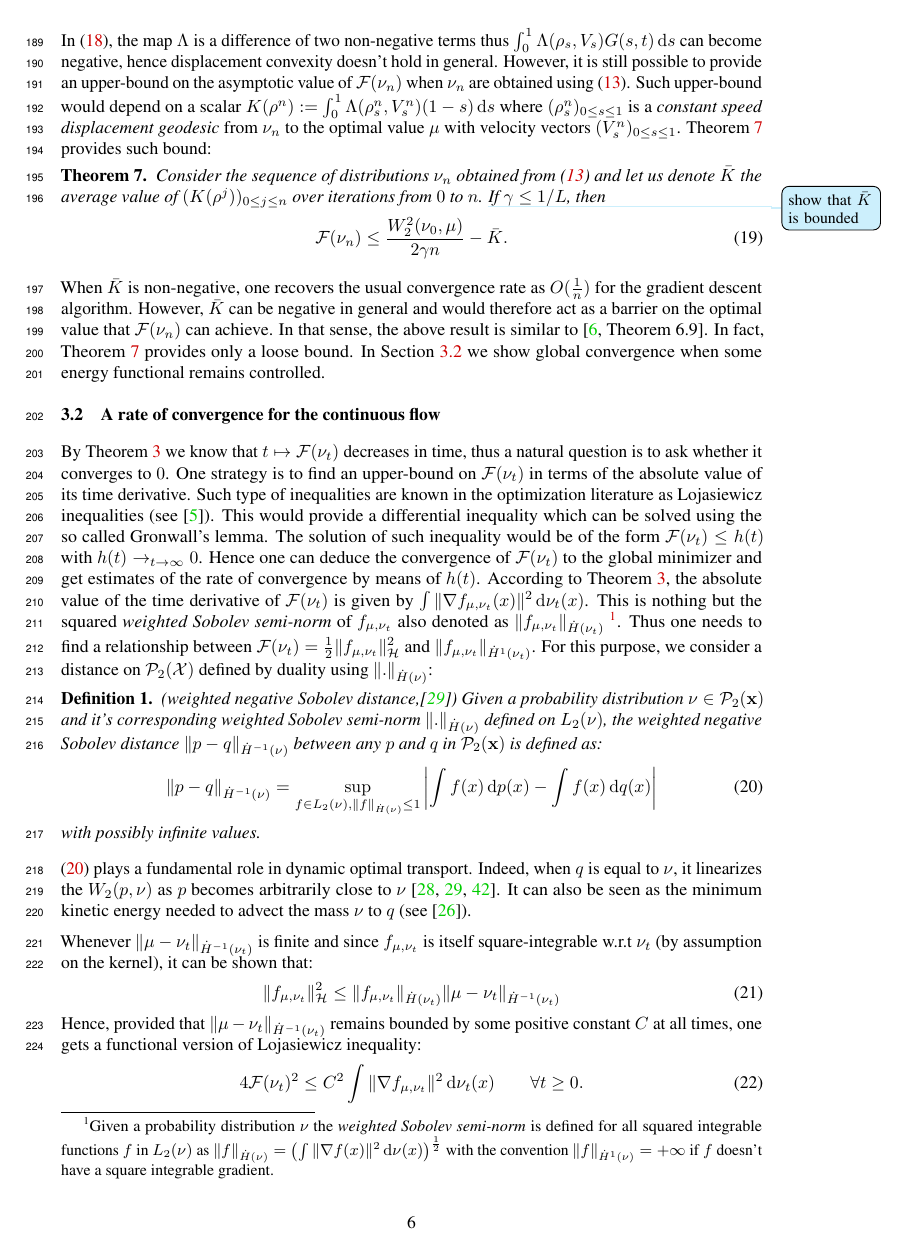
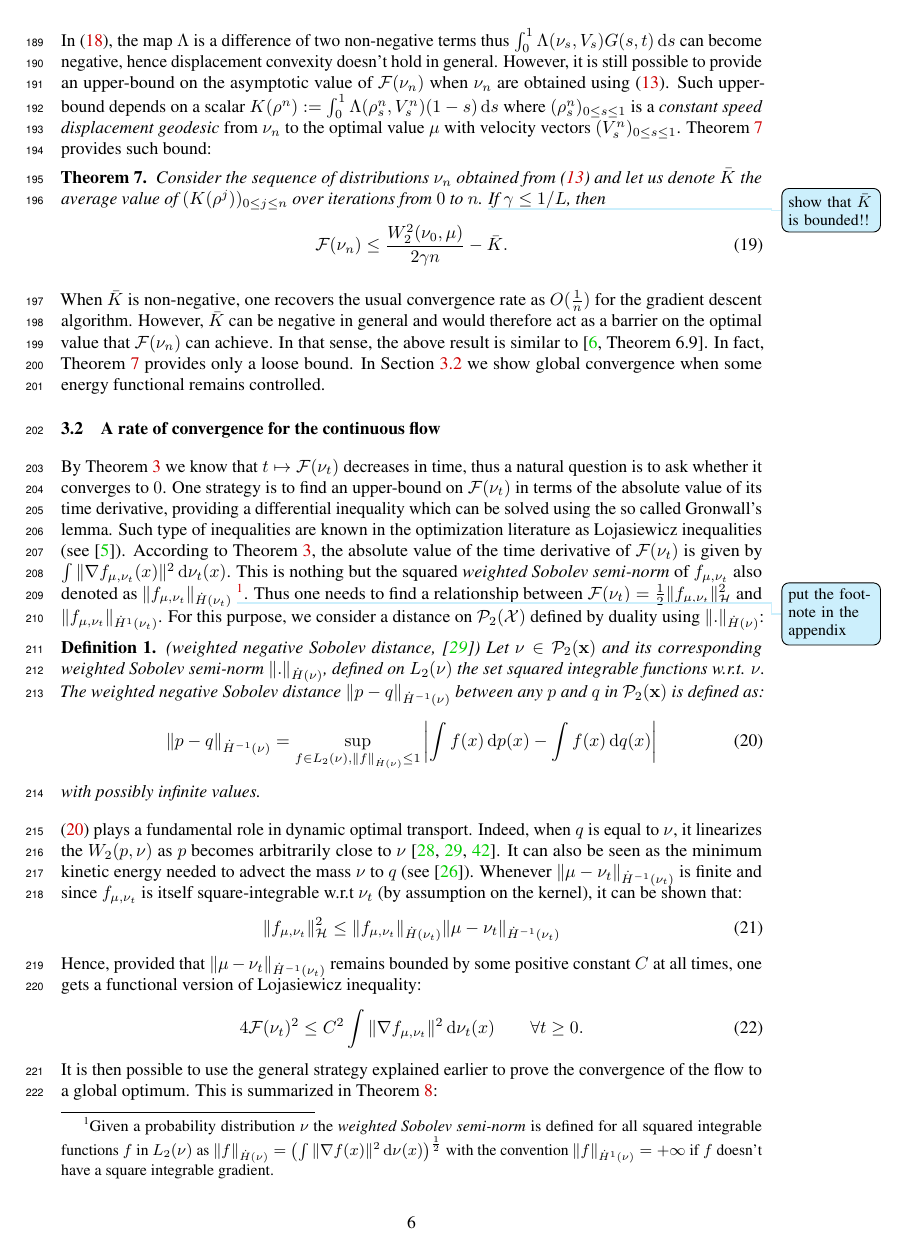
Before and after one commit to akorba/mmd-flow-anna2, a LaTeX paper (writeup/main.tex, which reads writeup/sections/lambda_convexity.tex, writeup/sections/lojasiewicz.tex): page 6 of 30. Compiled offline with pdfLaTeX.

Commit message:
cosmit section 3

```diff
--- a/writeup/sections/lambda_convexity.tex
+++ b/writeup/sections/lambda_convexity.tex
@@ -22,8 +22,8 @@ Such paths are called  \textit{constant speed displacement geodesics} when addit
 	\end{align}
 	\end{proposition}
-In \cref{eq:lambda}, the map $\Lambda$ is a difference of two non-negative terms thus $\int_0^1 \Lambda(\rho_s, V_s ) G(s,t)\diff s$ can become negative, hence displacement convexity doesn't hold in general. However, it is still possible to provide an upper-bound on the asymptotic value of $\F(\nu_n)$ when $\nu_n$ are obtained using \cref{eq:euler_scheme}. Such upper-bound would depend on a scalar $ K(\rho^n) :=  \int_0^1\Lambda(\rho_s^n,V_s^n)(1-s)\diff s$ where $(\rho_s^n)_{0\leq s\leq 1}$ is a \textit{constant speed displacement geodesic} from $\nu_n$ to the optimal value $\mu$ with velocity vectors $(V_s^n)_{0\leq s\leq 1}$. \cref{th:rates_mmd} provides such bound:
+In \cref{eq:lambda}, the map $\Lambda$ is a difference of two non-negative terms thus $\int_0^1 \Lambda(\nu_s, V_s ) G(s,t)\diff s$ can become negative, hence displacement convexity doesn't hold in general. However, it is still possible to provide an upper-bound on the asymptotic value of $\F(\nu_n)$ when $\nu_n$ are obtained using \cref{eq:euler_scheme}. Such upper-bound depends on a scalar $ K(\rho^n) :=  \int_0^1\Lambda(\rho_s^n,V_s^n)(1-s)\diff s$ where $(\rho_s^n)_{0\leq s\leq 1}$ is a \textit{constant speed displacement geodesic} from $\nu_n$ to the optimal value $\mu$ with velocity vectors $(V_s^n)_{0\leq s\leq 1}$. \cref{th:rates_mmd} provides such bound:
 \begin{theorem}\label{th:rates_mmd}
-	Consider the sequence of distributions $\nu_n$ obtained from \cref{eq:euler_scheme} and let us denote $\bar{K}$ the average value of $(K(\rho^j))_{0\leq j \leq n}$ over iterations from $0$ to $n$. \aknote{show that $\bar{K}$ is bounded} If $\gamma \leq 1/L$, then
+	Consider the sequence of distributions $\nu_n$ obtained from \cref{eq:euler_scheme} and let us denote $\bar{K}$ the average value of $(K(\rho^j))_{0\leq j \leq n}$ over iterations from $0$ to $n$. \aknote{show that $\bar{K}$ is bounded!!} If $\gamma \leq 1/L$, then
 \begin{align}
 \F(\nu_n)\leq  \frac{W_2^2(\nu_0,\mu)}{2 \gamma n} -\bar{K}.
 \end{align}
--- a/writeup/sections/lojasiewicz.tex
+++ b/writeup/sections/lojasiewicz.tex
@@ -1,20 +1,15 @@
 \subsection{A rate of convergence for the continuous flow}\label{sec:Lojasiewicz_inequality}
-By \cref{prop:decay_mmd} we know that $t\mapsto\mathcal{F}(\nu_t)$ decreases in time, thus a natural question is to ask whether it converges to $0$. One strategy is to find an upper-bound on $\F(\nu_t)$ in terms of the absolute value of its time derivative. Such type of inequalities are known in the optimization literature as Lojasiewicz inequalities (see \cite{blanchet2018family}).
-This would provide a differential inequality which can be solved using the so called Gronwall's lemma. The solution of such inequality would be of the form $\F(\nu_t)\leq h(t)$ with $h(t)\rightarrow_{t\rightarrow \infty} 0$. Hence one can deduce the convergence of $\F(\nu_t)$ to the global minimizer and get estimates of the rate of convergence by means of $h(t)$.
-According to \cref{prop:decay_mmd}, the absolute value of the time derivative of $\F(\nu_t)$ is given by $\int \Vert \nabla f_{\mu,\nu_t}(x) \Vert^2 \diff \nu_t(x)$. This is nothing but the squared \textit{weighted Sobolev semi-norm} of $f_{\mu,\nu_t}$ also denoted as $\Vert f_{\mu,\nu_t} \Vert_{\dot{H}(\nu_t)}$ \footnote{Given a probability distribution $\nu$ the \textit{weighted Sobolev semi-norm} is defined for all squared integrable functions $f$ in $L_2(\nu)$ as $ \Vert f \Vert_{\dot{H}(\nu)} = \left(\int \Vert \nabla f(x) \Vert^2 \diff \nu(x) \right)^{\frac{1}{2}}$ with the convention $\Vert f \Vert_{\dot{H}^1(\nu)} = +\infty$ if $f$ doesn't have a square integrable gradient.}. Thus one needs to find a relationship between $\F(\nu_t) = \frac{1}{2} \Vert f_{\mu,\nu_t} \Vert_{\mathcal{H}}^2 $ and $\Vert f_{\mu,\nu_t} \Vert_{\dot{H}^1(\nu_t)}$. For this purpose, we consider a distance on $\mathcal{P}_2(\X)$ defined by duality using $\Vert . \Vert_{\dot{H}(\nu)}$:
-\begin{definition}\label{def:neg_sobolev}
-(\textit{weighted negative Sobolev distance},\cite{Peyre:2011})
-	Given a probability distribution $\nu\in \mathcal{P}_2(\x)$ and it's corresponding \textit{weighted Sobolev semi-norm} $ \Vert . \Vert_{\dot{H}(\nu)} $ defined on $L_2(\nu)$, the \textit{weighted negative Sobolev distance} $\Vert p - q \Vert_{\dot{H}^{-1}(\nu)}$ between any $p$ and $q$ in $\mathcal{P}_2(\x)$  is defined as:
+By \cref{prop:decay_mmd} we know that $t\mapsto\mathcal{F}(\nu_t)$ decreases in time, thus a natural question is to ask whether it converges to $0$. One strategy is to find an upper-bound on $\F(\nu_t)$ in terms of the absolute value of its time derivative, providing a differential inequality which can be solved using the so called Gronwall's lemma. Such type of inequalities are known in the optimization literature as Lojasiewicz inequalities (see \cite{blanchet2018family}).
+%This would provide a differential inequality which can be solved using the so called Gronwall's lemma. The solution of such inequality would be of the form $\F(\nu_t)\leq h(t)$ with $h(t)\rightarrow_{t\rightarrow \infty} 0$, hence one can deduce the convergence of $\F(\nu_t)$ to the global minimizer and get estimates of the rate of convergence by means of $h(t)$.
+According to \cref{prop:decay_mmd}, the absolute value of the time derivative of $\F(\nu_t)$ is given by $\int \Vert \nabla f_{\mu,\nu_t}(x) \Vert^2 \diff \nu_t(x)$. This is nothing but the squared \textit{weighted Sobolev semi-norm} of $f_{\mu,\nu_t}$ also denoted as $\Vert f_{\mu,\nu_t} \Vert_{\dot{H}(\nu_t)}$ \aknote{put the footnote in the appendix}\footnote{Given a probability distribution $\nu$ the \textit{weighted Sobolev semi-norm} is defined for all squared integrable functions $f$ in $L_2(\nu)$ as $ \Vert f \Vert_{\dot{H}(\nu)} = \left(\int \Vert \nabla f(x) \Vert^2 \diff \nu(x) \right)^{\frac{1}{2}}$ with the convention $\Vert f \Vert_{\dot{H}^1(\nu)} = +\infty$ if $f$ doesn't have a square integrable gradient.}. Thus one needs to find a relationship between $\F(\nu_t) = \frac{1}{2} \Vert f_{\mu,\nu_t} \Vert_{\mathcal{H}}^2 $ and $\Vert f_{\mu,\nu_t} \Vert_{\dot{H}^1(\nu_t)}$. For this purpose, we consider a distance on $\mathcal{P}_2(\X)$ defined by duality using $\Vert . \Vert_{\dot{H}(\nu)}$:
+\begin{definition}\label{def:neg_sobolev}(\textit{weighted negative Sobolev distance}, \cite{Peyre:2011})
+	Let $\nu\in \mathcal{P}_2(\x)$ and its corresponding \textit{weighted Sobolev semi-norm} $ \Vert . \Vert_{\dot{H}(\nu)} $, defined on $L_2(\nu)$ the set squared integrable functions w.r.t. $\nu$. The \textit{weighted negative Sobolev distance} $\Vert p - q \Vert_{\dot{H}^{-1}(\nu)}$ between any $p$ and $q$ in $\mathcal{P}_2(\x)$  is defined as:
 \begin{align}\label{eq:neg_sobolev}
 	\Vert p - q \Vert_{\dot{H}^{-1}(\nu)} = \sup_{f\in L_2(\nu), \Vert f \Vert_{\dot{H}(\nu)} \leq 1 } \left\vert \int f(x)\diff p(x) - \int f(x)\diff q(x) \right\vert
 \end{align}
 with possibly infinite values.
 \end{definition}
-\cref{eq:neg_sobolev} plays a fundamental role in dynamic optimal transport. Indeed, when $q$ is equal to $\nu$, it linearizes the $W_2(p,\nu)$ as $p$ becomes arbitrarily close to $\nu$ \cite{Villani:2009,Otto:2000,Peyre:2011}. It can also be seen as the minimum kinetic energy needed to advect the mass $\nu$ to $q$ (see \cite{mroueh2018regularized}).
-
-%Whenever $\Vert \mu - \nu_t \Vert_{\dot{H}^{-1}(\nu_t)} $ is bounded by some positive constant $C$ at all times $t$ one can get a functional version of Lojasiewicz inequality:
-
-Whenever $\Vert \mu - \nu_t \Vert_{\dot{H}^{-1}(\nu_t)} $ is finite and since $f_{\mu,\nu_t}$ is itself square-integrable w.r.t $\nu_t$ (by assumption on the kernel), it can be shown that:
+\cref{eq:neg_sobolev} plays a fundamental role in dynamic optimal transport. Indeed, when $q$ is equal to $\nu$, it linearizes the $W_2(p,\nu)$ as $p$ becomes arbitrarily close to $\nu$ \cite{Villani:2009,Otto:2000,Peyre:2011}. It can also be seen as the minimum kinetic energy needed to advect the mass $\nu$ to $q$ (see \cite{mroueh2018regularized}). Whenever $\Vert \mu - \nu_t \Vert_{\dot{H}^{-1}(\nu_t)} $ is finite and since $f_{\mu,\nu_t}$ is itself square-integrable w.r.t $\nu_t$ (by assumption on the kernel), it can be shown that:
 \begin{align}\label{eq:inequality_neg_sobolev}
 	\Vert f_{\mu,\nu_t} \Vert^2_{\mathcal{H}} \leq \Vert f_{\mu,\nu_t} \Vert_{\dot{H}(\nu_t)} \Vert  \mu -\nu_t\Vert_{\dot{H}^{-1}(\nu_t)}
 \end{align}
```
Also changed, not shown: writeup/sections/MMD_flow.tex (+2 -2 lines), writeup/sections/lambda_convexity.tex (10 more changed lines), writeup/sections/lojasiewicz.tex (13 more changed lines).
